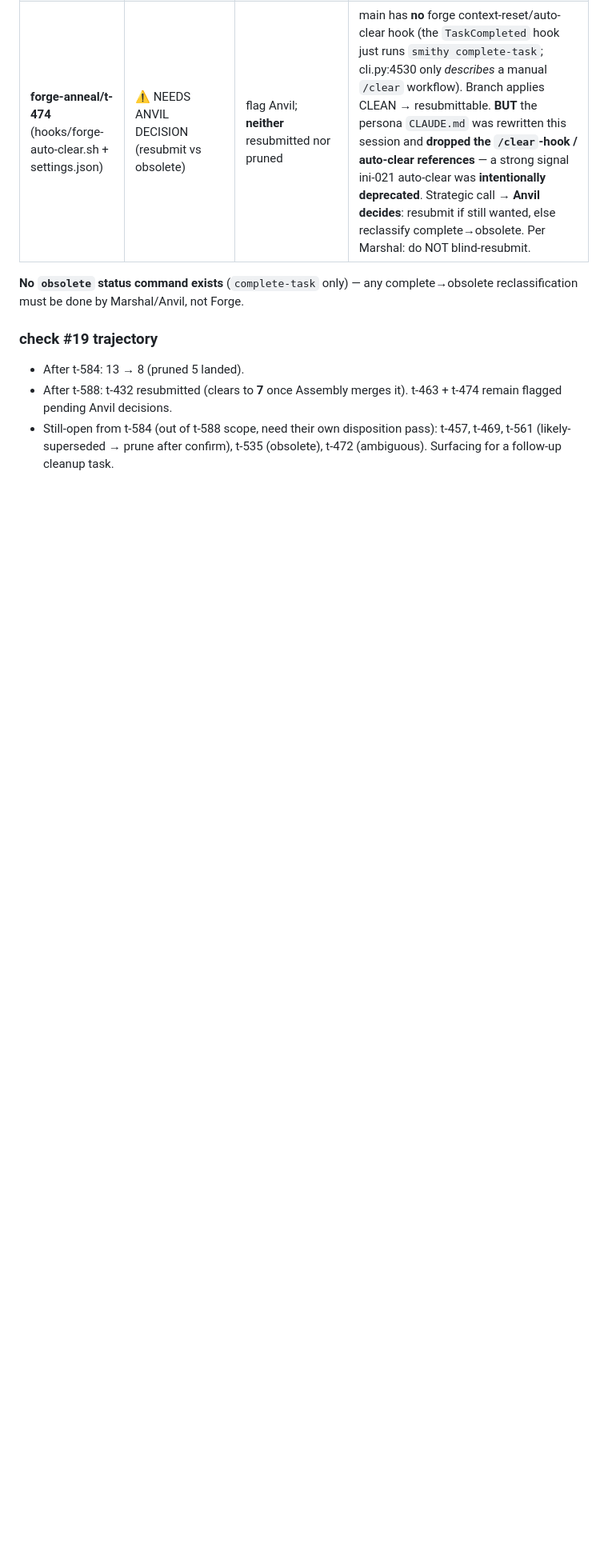
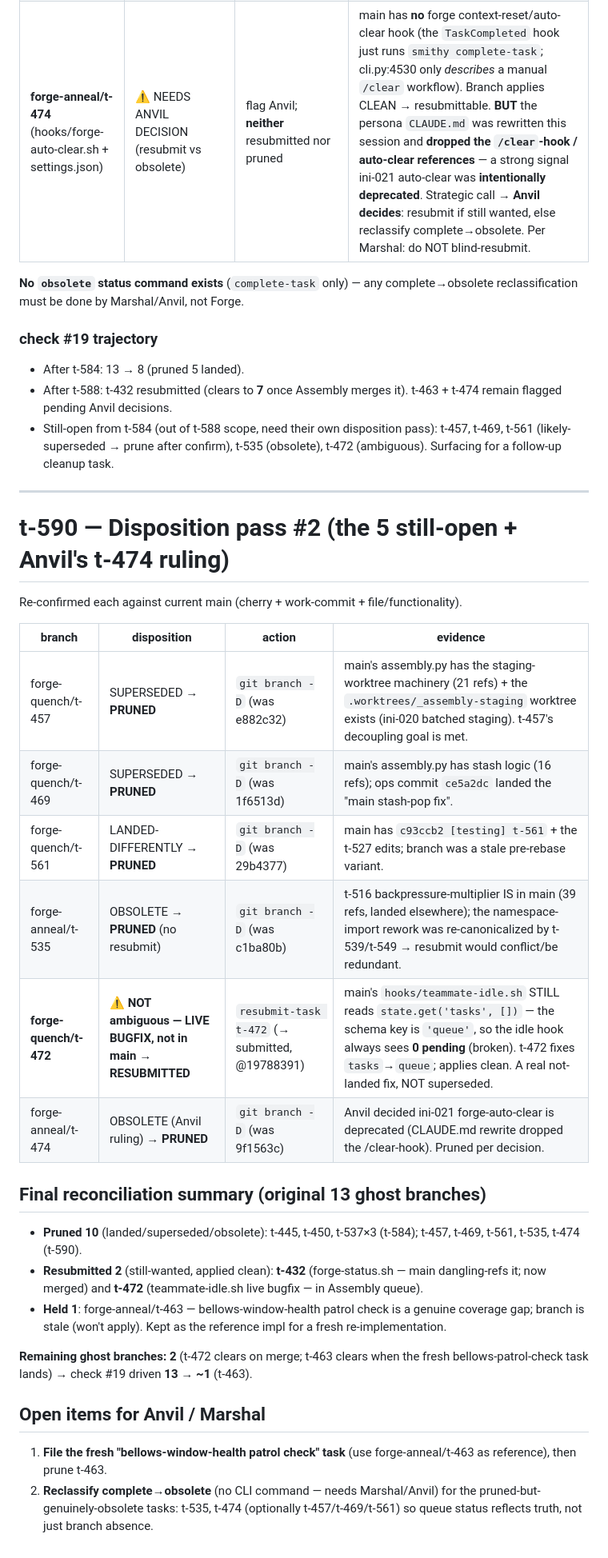
Before and after one commit to mangeshgupte/smithy2, a Markdown page: plans/ghost-branch-reconciliation.md, the part around the change. Shown at 80% size. GitHub-like rendering; blank space fills up the shorter version.

Commit message:
[implementation] t-590: ghost-branch disposition pass #2 — PRUNED 5 confirmed superseded/obsolete (t-457/t-469 in main via ini-020, t-561 via c93ccb2, t-535 obsolete-imports, t-474 Anvil-ruled-obsolete); RESUBMITTED t-472 (NOT ambiguous — live teammate-idle.sh bug: reads state['tasks'] but schema key is 'queue' => always 0 pending); held t-463 for fresh bellows-patrol-check re-impl. Original 13 reconciled: 10 pruned / 2 resubmitted / 1 held. check#19 13->~1

```diff
--- a/plans/ghost-branch-reconciliation.md
+++ b/plans/ghost-branch-reconciliation.md
@@ -108,3 +108,29 @@ reclassification must be done by Marshal/Anvil, not Forge.
 - Still-open from t-584 (out of t-588 scope, need their own disposition pass):
   t-457, t-469, t-561 (likely-superseded → prune after confirm), t-535 (obsolete),
   t-472 (ambiguous). Surfacing for a follow-up cleanup task.
+
+---
+
+# t-590 — Disposition pass #2 (the 5 still-open + Anvil's t-474 ruling)
+
+Re-confirmed each against current main (cherry + work-commit + file/functionality).
+
+| branch | disposition | action | evidence |
+|---|---|---|---|
+| forge-quench/t-457 | SUPERSEDED → **PRUNED** | `git branch -D` (was e882c32) | main's assembly.py has the staging-worktree machinery (21 refs) + the `.worktrees/_assembly-staging` worktree exists (ini-020 batched staging). t-457's decoupling goal is met. |
+| forge-quench/t-469 | SUPERSEDED → **PRUNED** | `git branch -D` (was 1f6513d) | main's assembly.py has stash logic (16 refs); ops commit `ce5a2dc` landed the "main stash-pop fix". |
+| forge-quench/t-561 | LANDED-DIFFERENTLY → **PRUNED** | `git branch -D` (was 29b4377) | main has `c93ccb2 [testing] t-561` + the t-527 edits; branch was a stale pre-rebase variant. |
+| forge-anneal/t-535 | OBSOLETE → **PRUNED** (no resubmit) | `git branch -D` (was c1ba80b) | t-516 backpressure-multiplier IS in main (39 refs, landed elsewhere); the namespace-import rework was re-canonicalized by t-539/t-549 → resubmit would conflict/be redundant. |
+| **forge-quench/t-472** | ⚠️ **NOT ambiguous — LIVE BUGFIX, not in main → RESUBMITTED** | `resubmit-task t-472` (→ submitted, @19788391) | main's `hooks/teammate-idle.sh` STILL reads `state.get('tasks', [])` — the schema key is `'queue'`, so the idle hook always sees **0 pending** (broken). t-472 fixes `tasks`→`queue`; applies clean. A real not-landed fix, NOT superseded. |
+| forge-anneal/t-474 | OBSOLETE (Anvil ruling) → **PRUNED** | `git branch -D` (was 9f1563c) | Anvil decided ini-021 forge-auto-clear is deprecated (CLAUDE.md rewrite dropped the /clear-hook). Pruned per decision. |
+
+## Final reconciliation summary (original 13 ghost branches)
+- **Pruned 10** (landed/superseded/obsolete): t-445, t-450, t-537×3 (t-584); t-457, t-469, t-561, t-535, t-474 (t-590).
+- **Resubmitted 2** (still-wanted, applied clean): **t-432** (forge-status.sh — main dangling-refs it; now merged) and **t-472** (teammate-idle.sh live bugfix — in Assembly queue).
+- **Held 1**: forge-anneal/t-463 — bellows-window-health patrol check is a genuine coverage gap; branch is stale (won't apply). Kept as the reference impl for a fresh re-implementation.
+
+**Remaining ghost branches: 2** (t-472 clears on merge; t-463 clears when the fresh bellows-patrol-check task lands) → check #19 driven **13 → ~1** (t-463).
+
+## Open items for Anvil / Marshal
+1. **File the fresh "bellows-window-health patrol check" task** (use forge-anneal/t-463 as reference), then prune t-463.
+2. **Reclassify complete→obsolete** (no CLI command — needs Marshal/Anvil) for the pruned-but-genuinely-obsolete tasks: t-535, t-474 (optionally t-457/t-469/t-561) so queue status reflects truth, not just branch absence.
```
